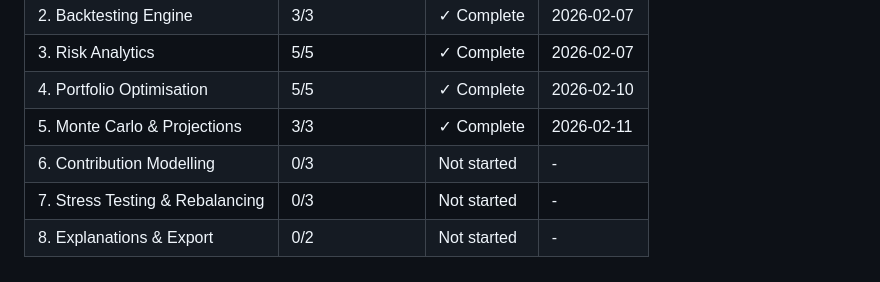
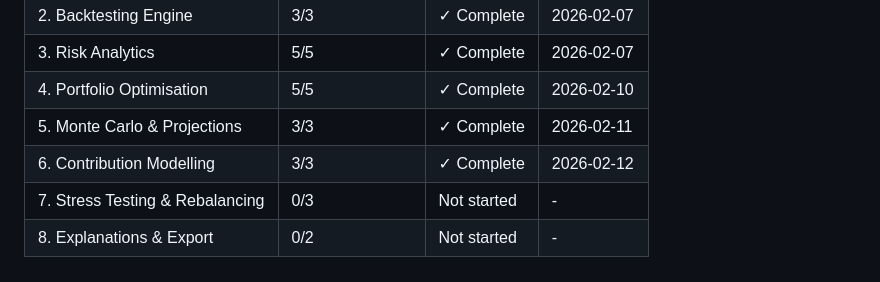
Before and after one commit to thegr4nge/portfolioforge, a Markdown page: .planning/ROADMAP.md, the part around one of its changes. Drawn GitHub-style.

Commit message:
docs(phase-06): complete Contribution Modelling phase
Co-Authored-By: Claude Opus 4.6 <noreply@anthropic.com>

```diff
--- a/.planning/ROADMAP.md
+++ b/.planning/ROADMAP.md
@@ -172,6 +172,6 @@ Note: Phase 7 depends on Phase 3 (not Phase 6), so Phases 5-6 and Phase 7 could
 | 3. Risk Analytics | 5/5 | ✓ Complete | 2026-02-07 |
 | 4. Portfolio Optimisation | 5/5 | ✓ Complete | 2026-02-10 |
 | 5. Monte Carlo & Projections | 3/3 | ✓ Complete | 2026-02-11 |
-| 6. Contribution Modelling | 0/3 | Not started | - |
+| 6. Contribution Modelling | 3/3 | ✓ Complete | 2026-02-12 |
 | 7. Stress Testing & Rebalancing | 0/3 | Not started | - |
 | 8. Explanations & Export | 0/2 | Not started | - |
```
Also changed, not shown: other parts of .planning/ROADMAP.md (+4 -4 lines), .planning/REQUIREMENTS.md (+4 -4 lines), 1 other file.
